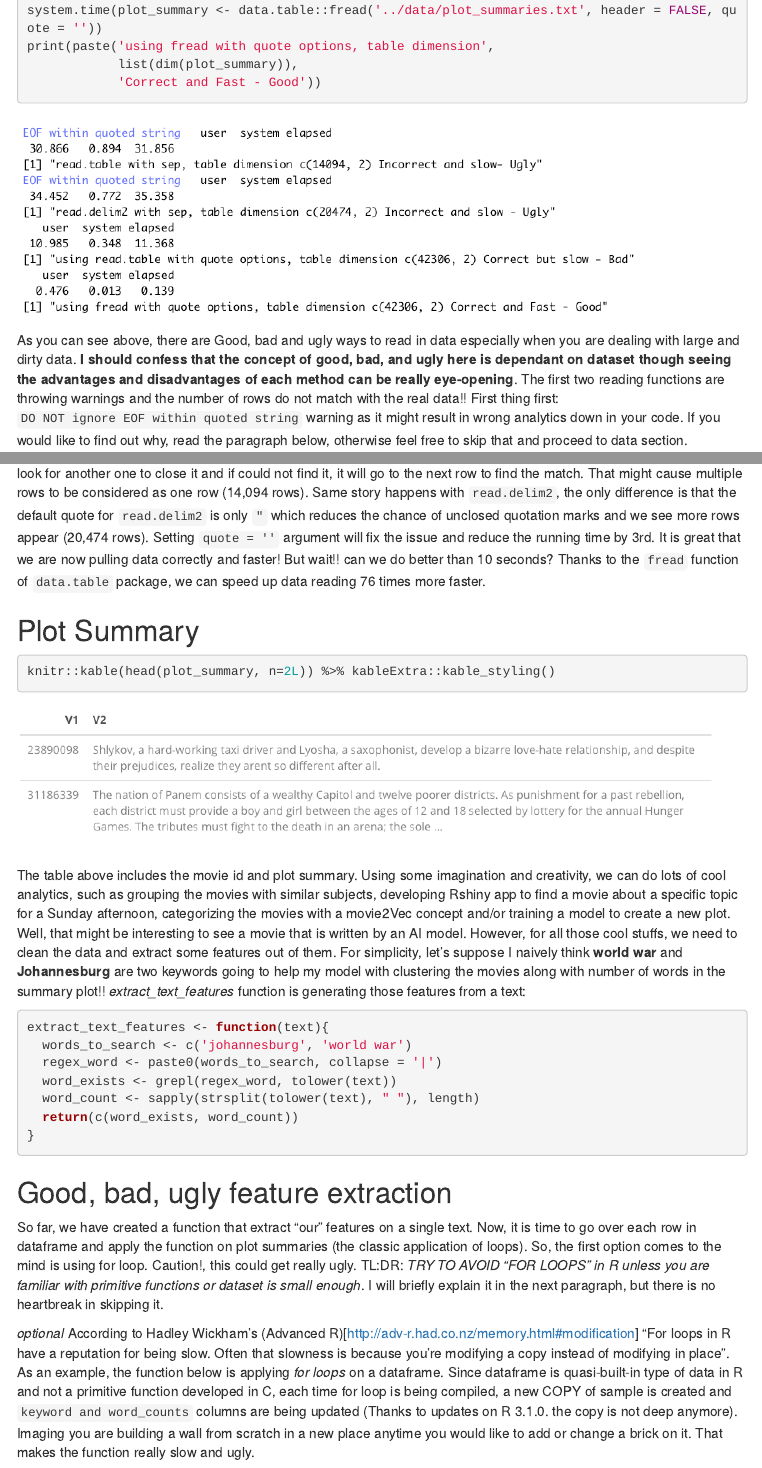
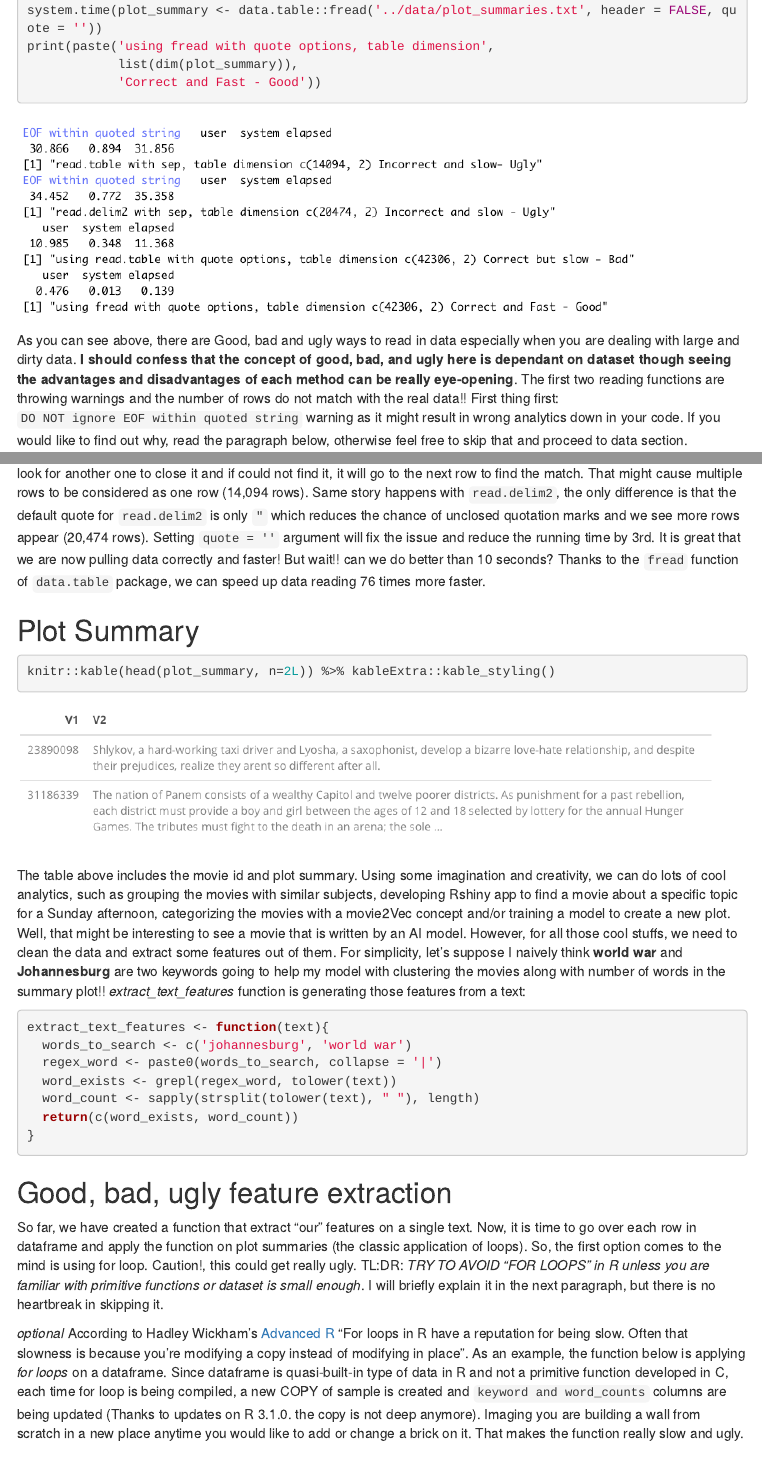
Before and after one commit to ejahanpour/GoodBadUglyInR, an R Markdown document (docs/Parallel_computing_with_R.Rmd): the page in a window 1100 px wide, from 960 px down, and a second part further down, joined at a grey line. Rendered offline with R 4.5, knitr and Pandoc, with nearby package versions; the code chunks are not run, so their results and figures are left out; menus at the side of the page are left out.

Commit message:
addition to the markdown

````diff
--- a/docs/Parallel_computing_with_R.Rmd
+++ b/docs/Parallel_computing_with_R.Rmd
@@ -96,7 +96,7 @@ extract_text_features <- function(text){
 
 So far, we have created a function that extract "our" features on a single text. Now, it is time to go over each row in dataframe and apply the function on plot summaries (the classic application of loops). So, the first option comes to the mind is using for loop. Caution!, this could get really ugly. TL:DR: *TRY TO AVOID "FOR LOOPS" in R unless you are familiar with primitive functions or dataset is small enough*. I will briefly explain it in the next paragraph, but there is no heartbreak in skipping it.
 
-*optional* According to Hadley Wickham's (Advanced R)[http://adv-r.had.co.nz/memory.html#modification] "For loops in R have a reputation for being slow. Often that slowness is because you’re modifying a copy instead of modifying in place". As an example, the function below is applying *for loops* on a dataframe. Since dataframe is quasi-built-in type of data in R and not a primitive function developed in C, each time for loop is being compiled, a new COPY of sample is created and `keyword and word_counts` columns are being updated (Thanks to updates on R 3.1.0. the copy is not deep anymore). Imaging you are building a wall from scratch in a new place anytime you would like to add or change a brick on it. That makes the function really slow and ugly.
+*optional* According to Hadley Wickham's [Advanced R](http://adv-r.had.co.nz/memory.html#modification) "For loops in R have a reputation for being slow. Often that slowness is because you’re modifying a copy instead of modifying in place". As an example, the function below is applying *for loops* on a dataframe. Since dataframe is quasi-built-in type of data in R and not a primitive function developed in C, each time for loop is being compiled, a new COPY of sample is created and `keyword and word_counts` columns are being updated (Thanks to updates on R 3.1.0. the copy is not deep anymore). Imaging you are building a wall from scratch in a new place anytime you would like to add or change a brick on it. That makes the function really slow and ugly.
 
 ```{r ugly}
 for_on_dataframe <- function(sample) {
````
Also changed, not shown: docs/Parallel_computing_with_R.Rmd (2 more changed lines), 1 other file.
